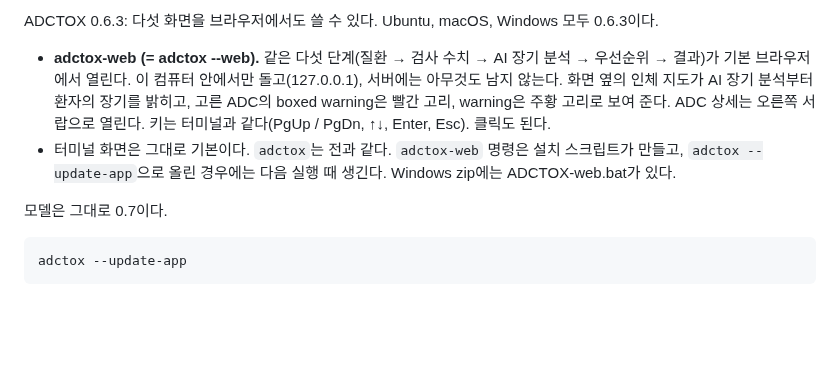
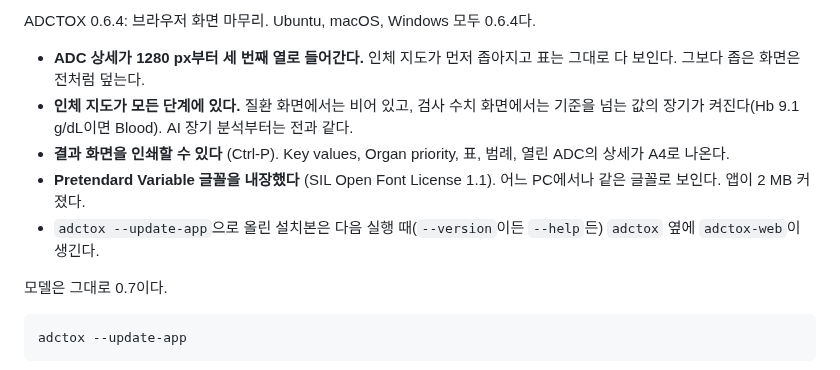
Before and after one commit to ahnhc/ADCToX, a Markdown page: releases/app/NOTES.md, the part around the change. GitHub-like rendering; blank space fills up the shorter version.

```diff
--- a/releases/app/NOTES.md
+++ b/releases/app/NOTES.md
@@ -1,7 +1,10 @@
-ADCTOX 0.6.3: 다섯 화면을 브라우저에서도 쓸 수 있다. Ubuntu, macOS, Windows 모두 0.6.3이다.
+ADCTOX 0.6.4: 브라우저 화면 마무리. Ubuntu, macOS, Windows 모두 0.6.4다.
 
-- **adctox-web (= adctox --web).** 같은 다섯 단계(질환 → 검사 수치 → AI 장기 분석 → 우선순위 → 결과)가 기본 브라우저에서 열린다. 이 컴퓨터 안에서만 돌고(127.0.0.1), 서버에는 아무것도 남지 않는다. 화면 옆의 인체 지도가 AI 장기 분석부터 환자의 장기를 밝히고, 고른 ADC의 boxed warning은 빨간 고리, warning은 주황 고리로 보여 준다. ADC 상세는 오른쪽 서랍으로 열린다. 키는 터미널과 같다(PgUp / PgDn, ↑↓, Enter, Esc). 클릭도 된다.
-- 터미널 화면은 그대로 기본이다. `adctox`는 전과 같다. `adctox-web` 명령은 설치 스크립트가 만들고, `adctox --update-app`으로 올린 경우에는 다음 실행 때 생긴다. Windows zip에는 ADCTOX-web.bat가 있다.
+- **ADC 상세가 1280 px부터 세 번째 열로 들어간다.** 인체 지도가 먼저 좁아지고 표는 그대로 다 보인다. 그보다 좁은 화면은 전처럼 덮는다.
+- **인체 지도가 모든 단계에 있다.** 질환 화면에서는 비어 있고, 검사 수치 화면에서는 기준을 넘는 값의 장기가 켜진다(Hb 9.1 g/dL이면 Blood). AI 장기 분석부터는 전과 같다.
+- **결과 화면을 인쇄할 수 있다** (Ctrl-P). Key values, Organ priority, 표, 범례, 열린 ADC의 상세가 A4로 나온다.
+- **Pretendard Variable 글꼴을 내장했다** (SIL Open Font License 1.1). 어느 PC에서나 같은 글꼴로 보인다. 앱이 2 MB 커졌다.
+- `adctox --update-app`으로 올린 설치본은 다음 실행 때(`--version`이든 `--help`든) `adctox` 옆에 `adctox-web`이 생긴다.
 
 모델은 그대로 0.7이다.
 
```
Also changed, not shown: CHANGELOG.md (+8 -0 lines), README.md (+1 -1 lines), docs/images/web_result.png, 2 other files.
